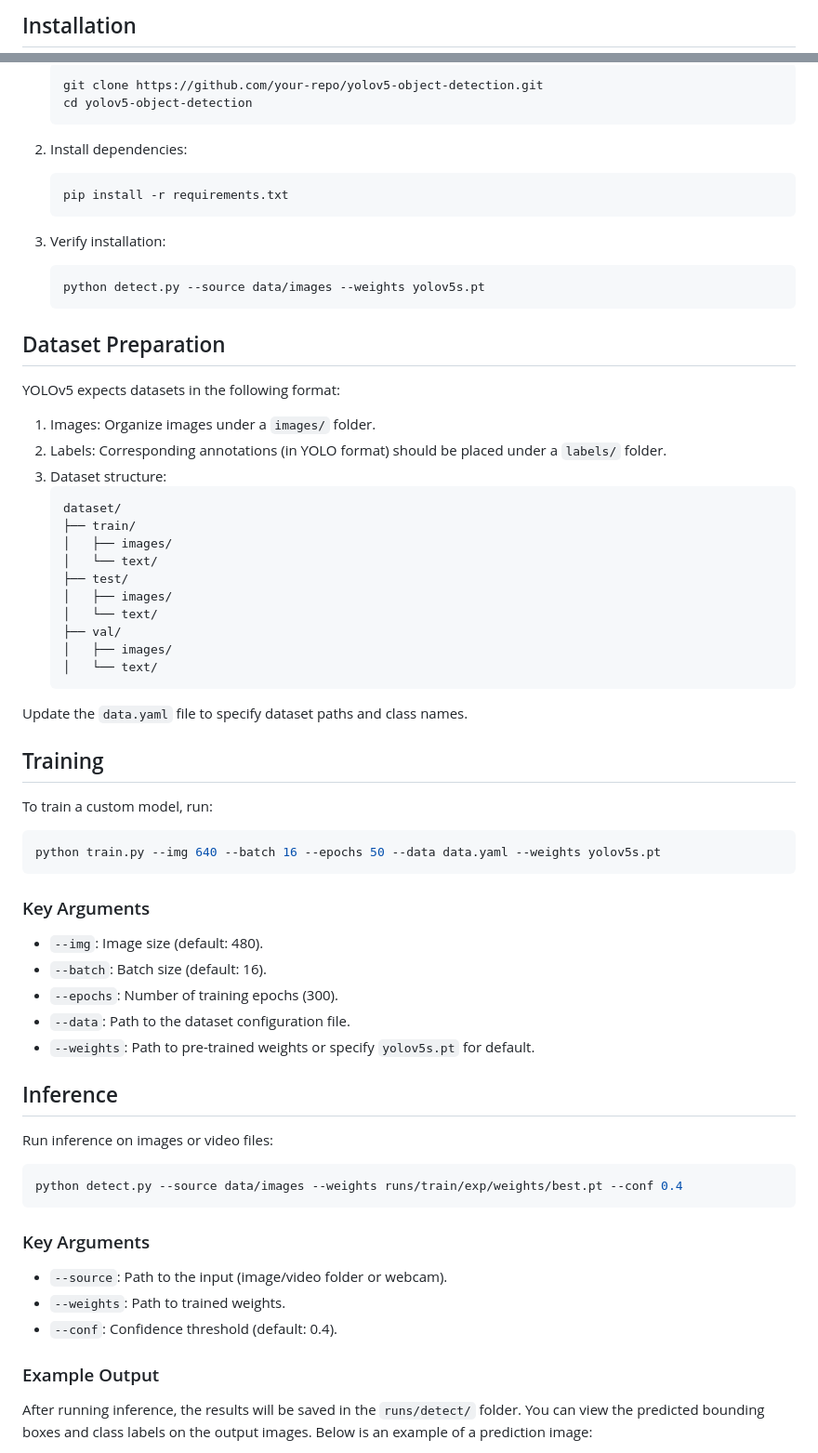
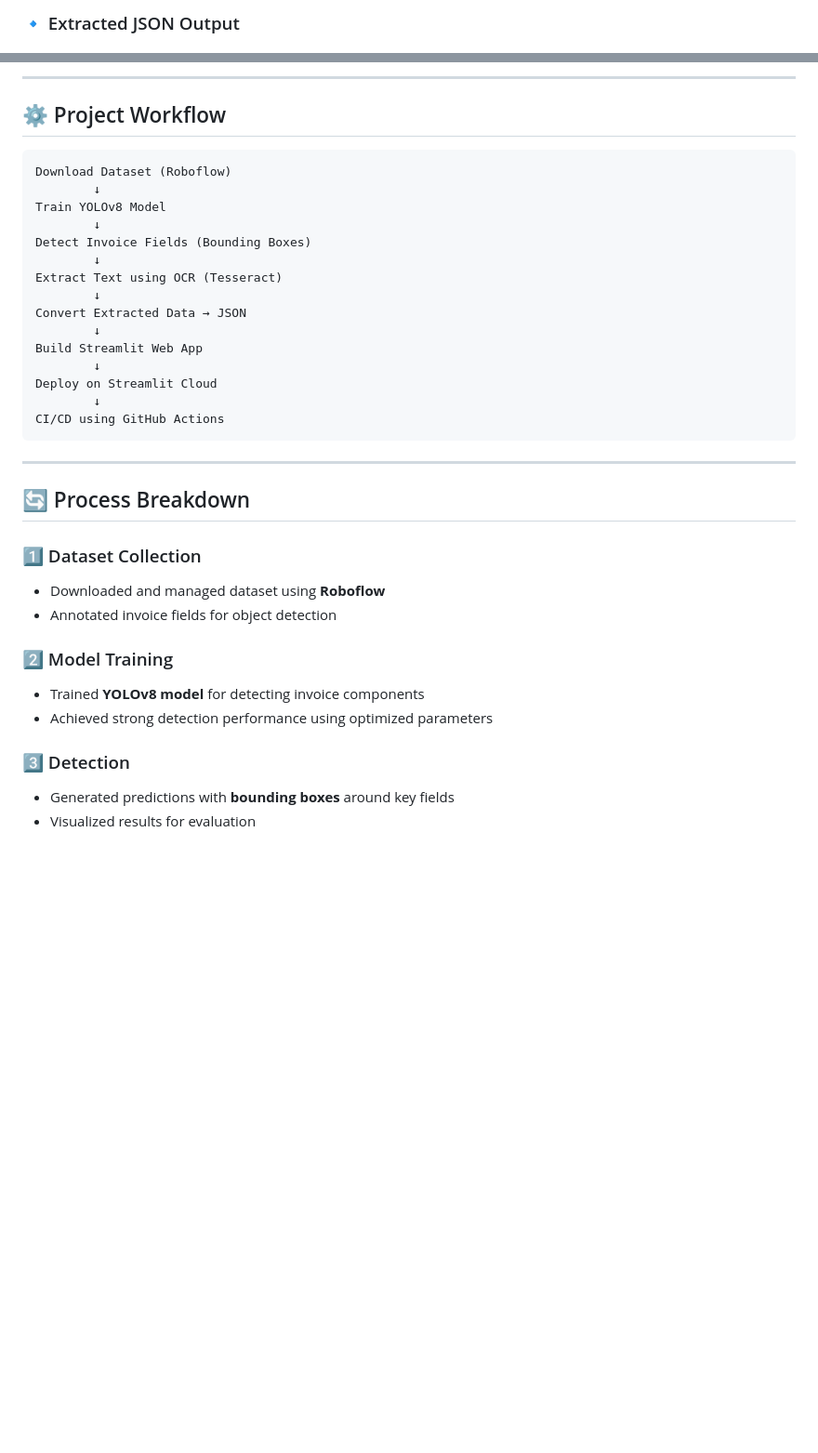
Before and after one commit to QaziSaim/End-to-end-OBJECT_DETECTION, a Markdown page: README.md, 2 parts joined by grey strips. Shown at 93% size. GitHub-like rendering; blank space fills up the shorter version.

````diff
--- a/README.md
+++ b/README.md
@@ -57,3 +41,3 @@ Ensure the following dependencies are installed:
 
-## Installation
+### 🔹 Extracted JSON Output
 
@@ -61,73 +47,42 @@ Ensure the following dependencies are installed:
 
-   ```bash
-   git clone https://github.com/your-repo/yolov5-object-detection.git
-   cd yolov5-object-detection
-   ```
+---
 
-2. Install dependencies:
+## ⚙️ Project Workflow
 
-   ```bash
-   pip install -r requirements.txt
-   ```
-
-3. Verify installation:
-
-   ```bash
-   python detect.py --source data/images --weights yolov5s.pt
-   ```
-
-## Dataset Preparation
-
-YOLOv5 expects datasets in the following format:
-
-1. Images: Organize images under a `images/` folder.
-2. Labels: Corresponding annotations (in YOLO format) should be placed under a `labels/` folder.
-3. Dataset structure:
-   ```
-   dataset/
-   ├── train/
-   │   ├── images/
-   │   └── text/
-   ├── test/
-   │   ├── images/
-   │   └── text/
-   ├── val/
-   │   ├── images/
-   │   └── text/
-   ```
-
-Update the `data.yaml` file to specify dataset paths and class names.
-
-## Training
-
-To train a custom model, run:
-
-```bash
-python train.py --img 640 --batch 16 --epochs 50 --data data.yaml --weights yolov5s.pt
+```text
+Download Dataset (Roboflow)
+        ↓
+Train YOLOv8 Model
+        ↓
+Detect Invoice Fields (Bounding Boxes)
+        ↓
+Extract Text using OCR (Tesseract)
+        ↓
+Convert Extracted Data → JSON
+        ↓
+Build Streamlit Web App
+        ↓
+Deploy on Streamlit Cloud
+        ↓
+CI/CD using GitHub Actions
 ```
 
-### Key Arguments
+---
 
-- `--img`: Image size (default: 480).
-- `--batch`: Batch size (default: 16).
-- `--epochs`: Number of training epochs (300).
-- `--data`: Path to the dataset configuration file.
-- `--weights`: Path to pre-trained weights or specify `yolov5s.pt` for default.
+## 🔄 Process Breakdown
 
-## Inference
+### 1️⃣ Dataset Collection
 
-Run inference on images or video files:
+* Downloaded and managed dataset using **Roboflow**
+* Annotated invoice fields for object detection
 
-```bash
-python detect.py --source data/images --weights runs/train/exp/weights/best.pt --conf 0.4
-```
+### 2️⃣ Model Training
 
-### Key Arguments
+* Trained **YOLOv8 model** for detecting invoice components
+* Achieved strong detection performance using optimized parameters
 
-- `--source`: Path to the input (image/video folder or webcam).
-- `--weights`: Path to trained weights.
-- `--conf`: Confidence threshold (default: 0.4).
+### 3️⃣ Detection
 
-### Example Output
-After running inference, the results will be saved in the `runs/detect/` folder. You can view the predicted bounding boxes and class labels on the output images. Below is an example of a prediction image:
+* Generated predictions with **bounding boxes** around key fields
+* Visualized results for evaluation
 
````
Also changed, not shown: other parts of README.md (+77 -62 lines).
